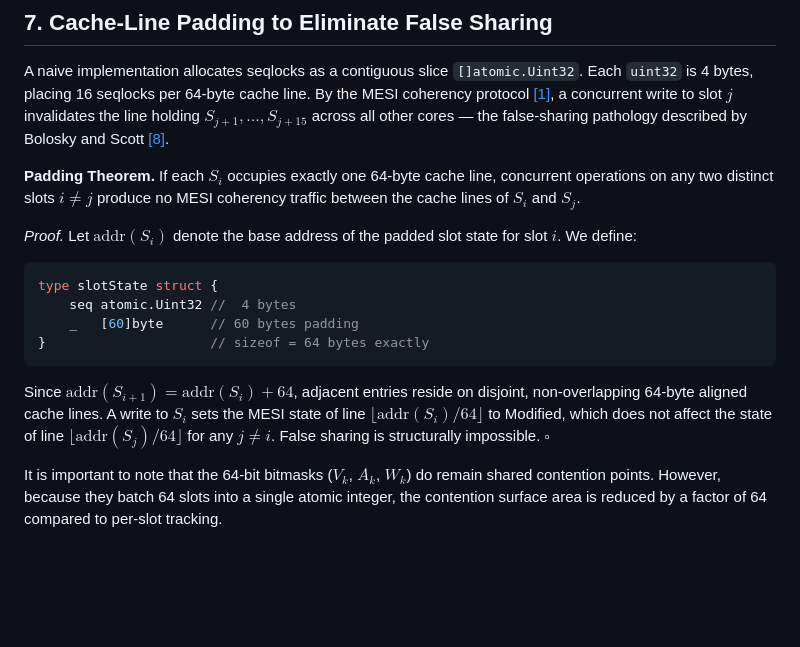
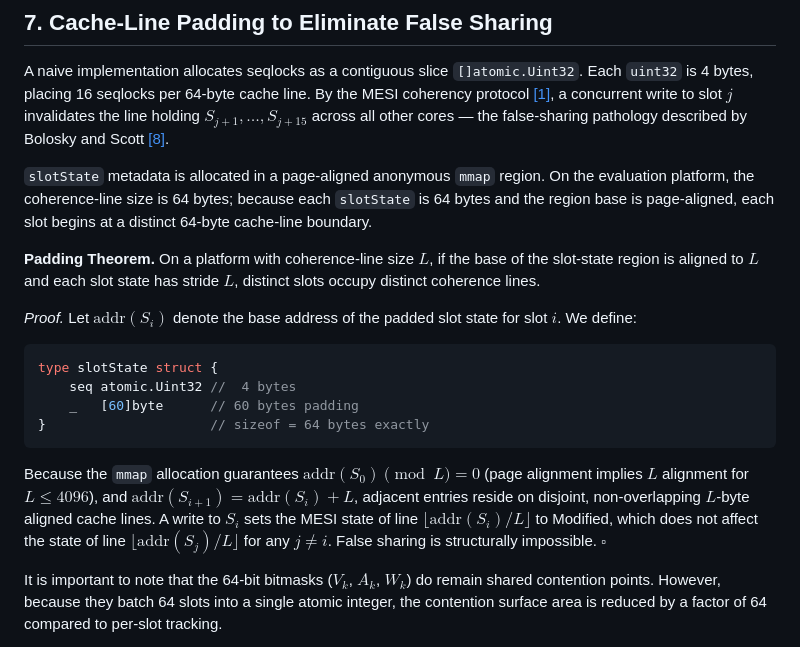
Before and after one commit to xDarkicex/liteLRU, a Markdown page: WHITEPAPER.md, the part around the change. Drawn GitHub-style; blank space fills up the shorter version.

Commit message:
docs: formalize Padding Theorem with mmap page-alignment precondition
- Clarify that 64-byte structural sizing alone does not guarantee cache-line isolation without a suitably aligned base pointer.
- Add formal proof that the anonymous mmap region's page-alignment satisfies the 569Xbyte coherence-line boundary precondition for  \le 4096$.

````diff
--- a/WHITEPAPER.md
+++ b/WHITEPAPER.md
@@ -235,7 +235,9 @@ The cache state is divided into global configuration, per-chunk metadata, and pe
 
 A naive implementation allocates seqlocks as a contiguous slice `[]atomic.Uint32`. Each `uint32` is 4 bytes, placing 16 seqlocks per 64-byte cache line. By the MESI coherency protocol [[1]](#ref-mesi), a concurrent write to slot $j$ invalidates the line holding $S_{j+1}, \ldots, S_{j+15}$ across all other cores — the false-sharing pathology described by Bolosky and Scott [[8]](#ref-falsesharing).
 
-**Padding Theorem.** If each $S_i$ occupies exactly one 64-byte cache line, concurrent operations on any two distinct slots $i \neq j$ produce no MESI coherency traffic between the cache lines of $S_i$ and $S_j$.
+`slotState` metadata is allocated in a page-aligned anonymous `mmap` region. On the evaluation platform, the coherence-line size is 64 bytes; because each `slotState` is 64 bytes and the region base is page-aligned, each slot begins at a distinct 64-byte cache-line boundary.
+
+**Padding Theorem.** On a platform with coherence-line size $L$, if the base of the slot-state region is aligned to $L$ and each slot state has stride $L$, distinct slots occupy distinct coherence lines.
 
 *Proof.* Let $\text{addr}(S_i)$ denote the base address of the padded slot state for slot $i$. We define:
 
@@ -246,7 +248,7 @@ type slotState struct {
 }                     // sizeof = 64 bytes exactly
 ```
 
-Since $\text{addr}(S_{i+1}) = \text{addr}(S_i) + 64$, adjacent entries reside on disjoint, non-overlapping 64-byte aligned cache lines. A write to $S_i$ sets the MESI state of line $\lfloor \text{addr}(S_i) / 64 \rfloor$ to Modified, which does not affect the state of line $\lfloor \text{addr}(S_j) / 64 \rfloor$ for any $j \neq i$. False sharing is structurally impossible. $\square$
+Because the `mmap` allocation guarantees $\text{addr}(S_0) \pmod L = 0$ (page alignment implies $L$ alignment for $L \le 4096$), and $\text{addr}(S_{i+1}) = \text{addr}(S_i) + L$, adjacent entries reside on disjoint, non-overlapping $L$-byte aligned cache lines. A write to $S_i$ sets the MESI state of line $\lfloor \text{addr}(S_i) / L \rfloor$ to Modified, which does not affect the state of line $\lfloor \text{addr}(S_j) / L \rfloor$ for any $j \neq i$. False sharing is structurally impossible. $\square$
 
 It is important to note that the 64-bit bitmasks ($V_k$, $A_k$, $W_k$) do remain shared contention points. However, because they batch 64 slots into a single atomic integer, the contention surface area is reduced by a factor of 64 compared to per-slot tracking.
 
````
